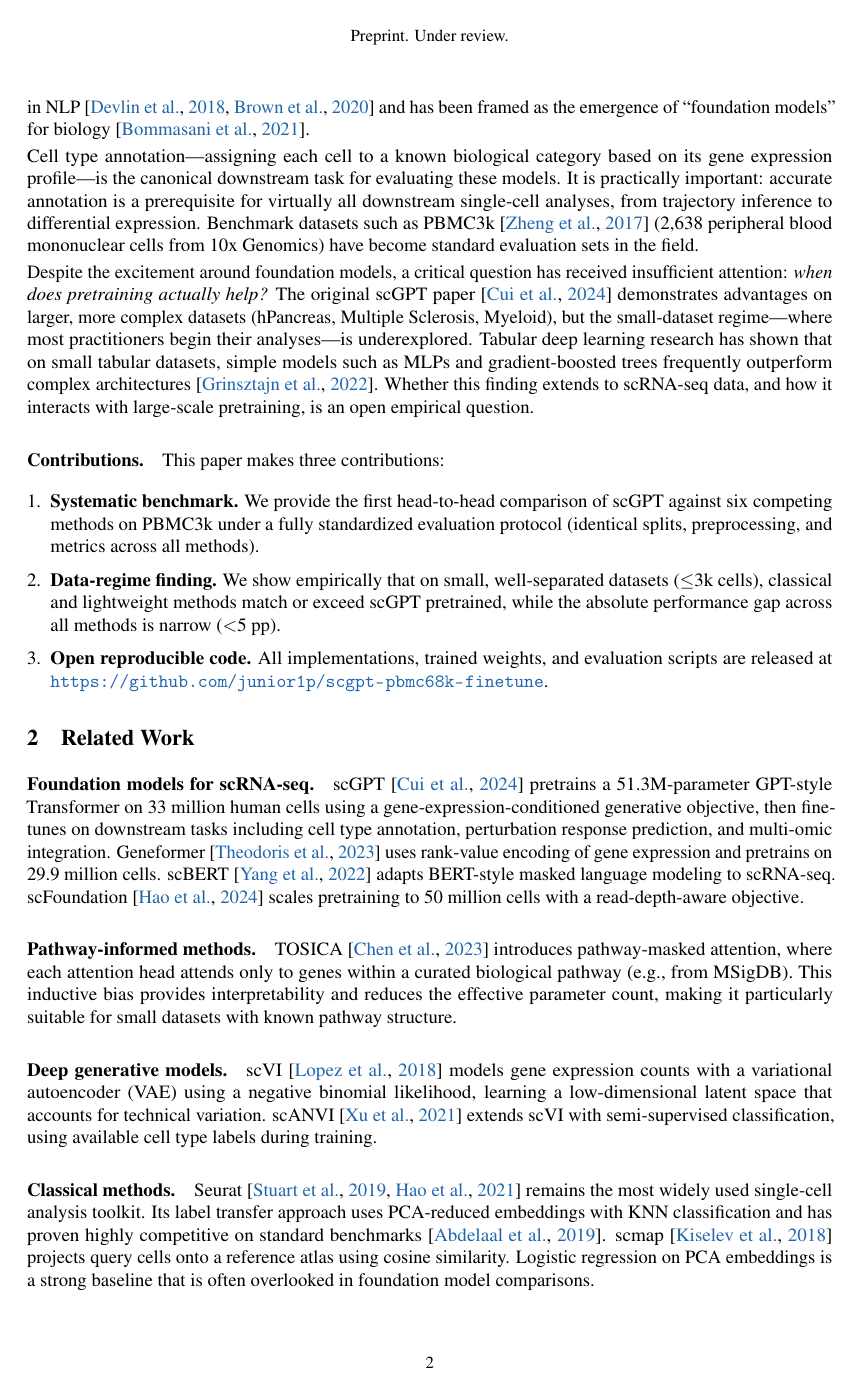
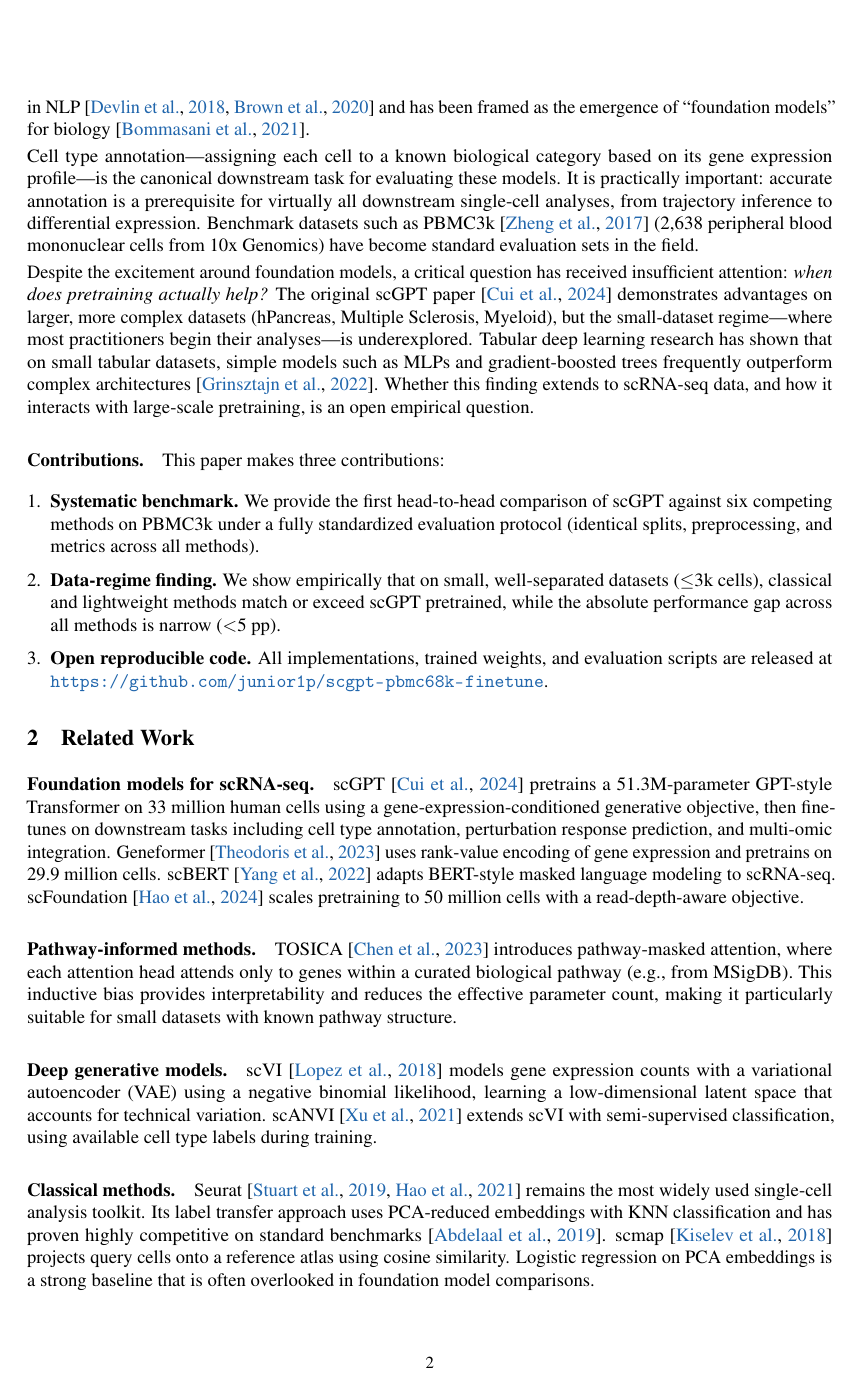
Before and after one commit to junior1p/scgpt-pbmc68k-finetune, a LaTeX paper (paper/main.tex, which reads paper/neurips_2024.sty): page 2 of 10. Compiled offline with pdfLaTeX.

Commit message:
Remove 'Under review.' header for arXiv preprint submission

```diff
--- a/paper/main.tex
+++ b/paper/main.tex
@@ -1,7 +1,7 @@
 \documentclass{article}
 
 % ── NeurIPS 2024 style ────────────────────────────────────────────────────────
-\usepackage[preprint]{neurips_2024}
+\usepackage{neurips_2024}
 
 % ── Core packages ─────────────────────────────────────────────────────────────
 \usepackage[utf8]{inputenc}
--- a/paper/neurips_2024.sty
+++ b/paper/neurips_2024.sty
@@ -1,8 +1,8 @@
-% NeurIPS 2024 style file (preprint version)
+% NeurIPS 2024 style file (arXiv preprint version)
 % Based on the standard NeurIPS LaTeX style
 
 \NeedsTeXFormat{LaTeX2e}
-\ProvidesPackage{neurips_2024}[2024/01/01 NeurIPS 2024 submission/preprint style]
+\ProvidesPackage{neurips_2024}[2024/01/01 NeurIPS 2024 arXiv preprint style]
 
 \newif\if@preprint
 \@preprintfalse
@@ -47,13 +47,10 @@
 \setlength{\parindent}{0pt}
 \setlength{\parskip}{0.5ex}
 
-% Header/footer
+% Header/footer — clean, no "Under review." banner
 \usepackage{fancyhdr}
 \pagestyle{fancy}
 \fancyhf{}
-\if@preprint
-  \fancyhead[C]{\small Preprint. Under review.}
-\fi
 \fancyfoot[C]{\small\thepage}
 \renewcommand{\headrulewidth}{0pt}
 
```
Also changed, not shown: paper/main.pdf.
